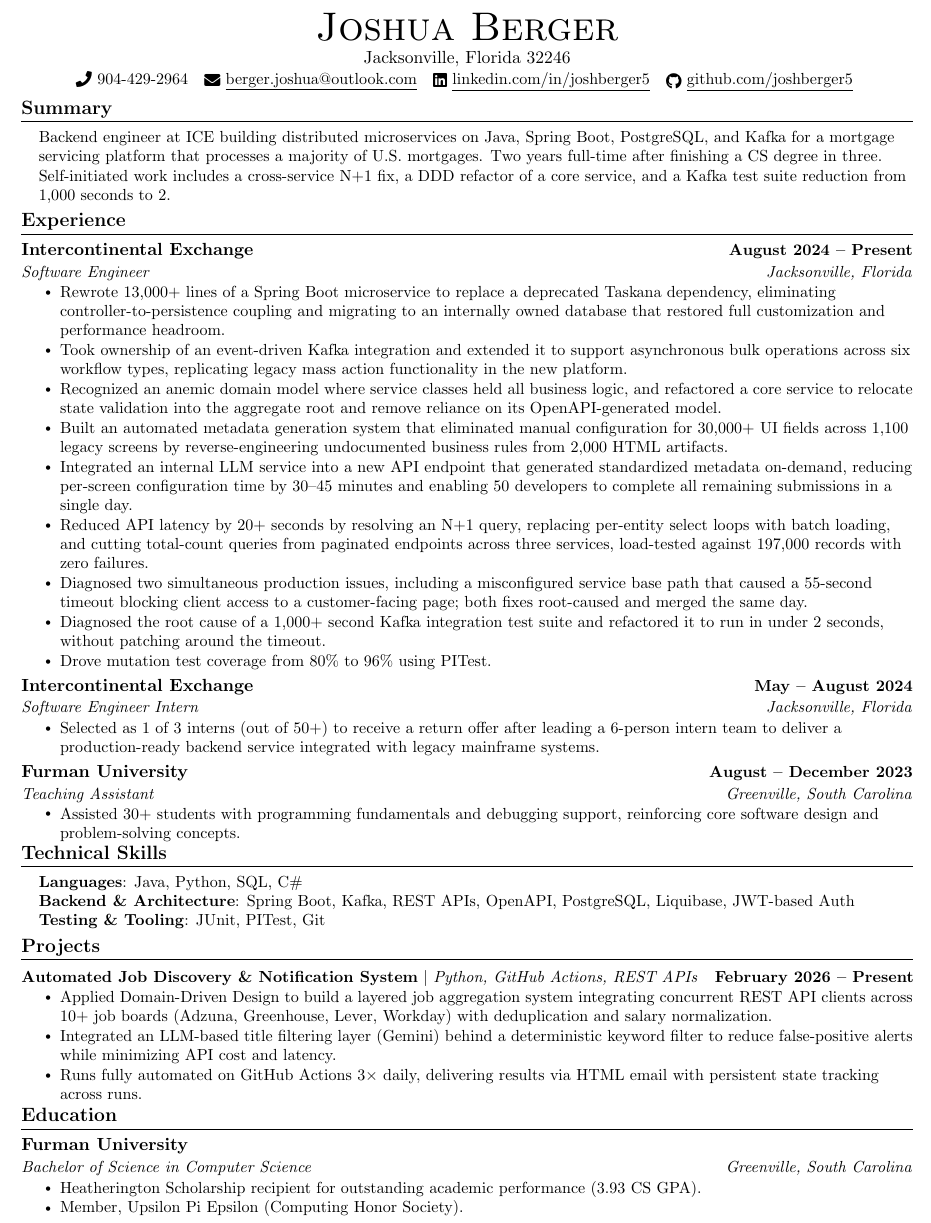
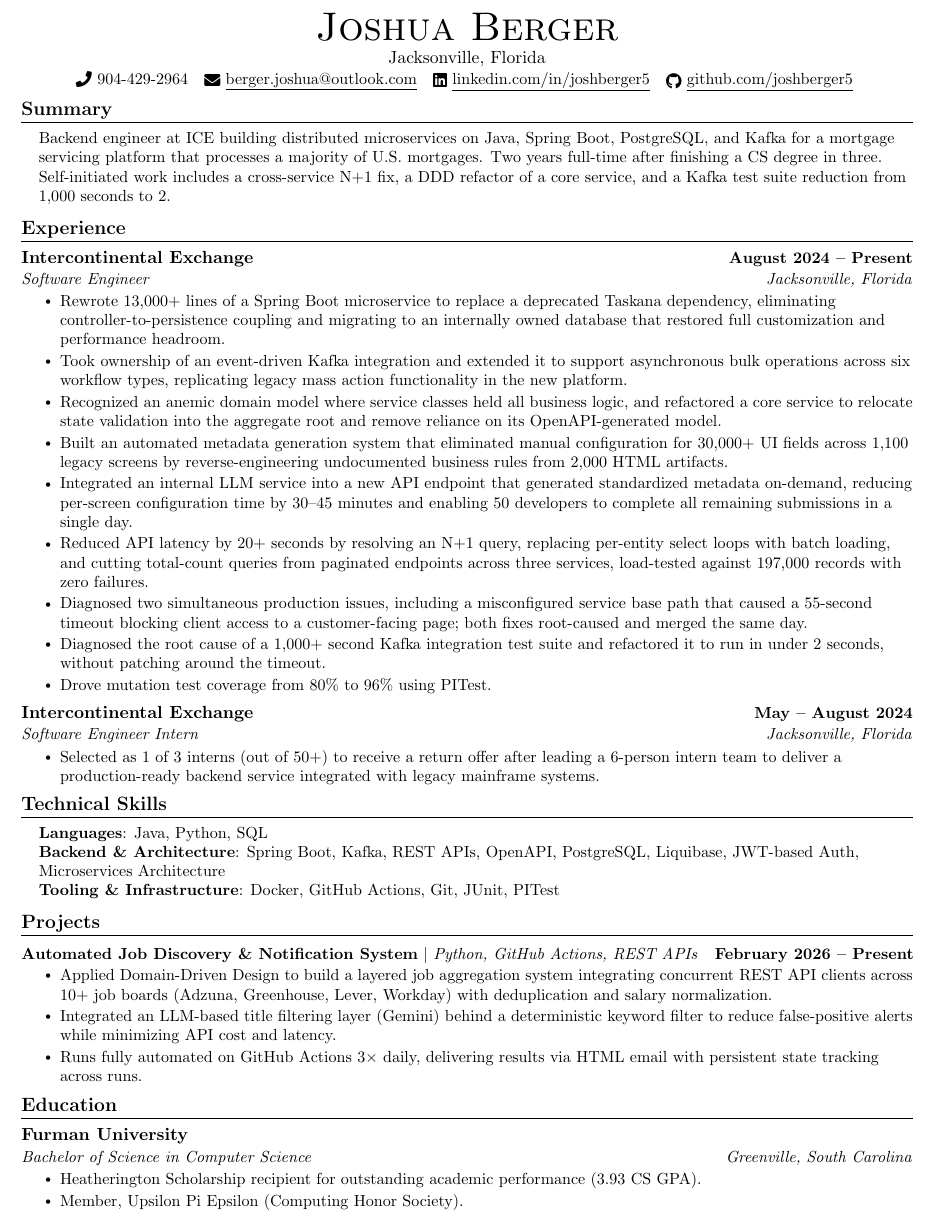
Before and after one commit to joshberger5/Job-Alert-Automation, a LaTeX CV (resume.tex): part of the page, cut so that both start at the same text. Compiled offline with pdfLaTeX.

Commit message:
Update resume.tex again
Removed Teaching Assistant section and zip code. Updated Technical Skills section.

```diff
--- a/resume.tex
+++ b/resume.tex
@@ -117,14 +117,9 @@
 \begin{document}
 
 %----------HEADING----------
-% \begin{tabular*}{\textwidth}{l@{\extracolsep{\fill}}r}
-%   \textbf{\href{http://sourabhbajaj.com/}{\Large Sourabh Bajaj}} & Email : \href{mailto:sourabh@sourabhbajaj.com}{sourabh@sourabhbajaj.com}\\
-%   \href{http://sourabhbajaj.com/}{http://www.sourabhbajaj.com} & Mobile : +1-123-456-7890 \\
-% \end{tabular*}
-
 \begin{center}
     {\Huge \scshape Joshua Berger} \\ \vspace{1pt}
-    Jacksonville, Florida 32246 \\ \vspace{1pt}
+    Jacksonville, Florida \\ \vspace{1pt}
     \small \raisebox{-0.1\height}\faPhone\ 904-429-2964 ~ \href{mailto:berger.joshua@outlook.com}{\raisebox{-0.2\height}\faEnvelope\  \underline{berger.joshua@outlook.com}} ~
     \href{https://linkedin.com/in/joshberger5/}{\raisebox{-0.2\height}\faLinkedin\ \underline{linkedin.com/in/joshberger5}}  ~
     \href{https://github.com/joshberger5/}{\raisebox{-0.2\height}\faGithub\ \underline{github.com/joshberger5}}
@@ -158,7 +153,7 @@
 
         \resumeItem{Built an automated metadata generation system that eliminated manual configuration for 30,000+ UI fields across 1,100 legacy screens by reverse-engineering undocumented business rules from 2,000 HTML artifacts.}
 
-        \resumeItem{Integrated an internal LLM service into a new API endpoint that generated standardized metadata on-demand, reducing per-screen configuration time by 30–45 minutes and enabling 50 developers to complete all remaining submissions in a single day.}
+        \resumeItem{Integrated an internal LLM service into a new API endpoint that generated standardized metadata on-demand, reducing per-screen configuration time by 30--45 minutes and enabling 50 developers to complete all remaining submissions in a single day.}
 
         \resumeItem{Reduced API latency by 20+ seconds by resolving an N+1 query, replacing per-entity select loops with batch loading, and cutting total-count queries from paginated endpoints across three services, load-tested against 197,000 records with zero failures.}
 
@@ -177,13 +172,6 @@
         \resumeItem{Selected as 1 of 3 interns (out of 50+) to receive a return offer after leading a 6-person intern team to deliver a production-ready backend service integrated with legacy mainframe systems.}
     \resumeItemListEnd
 
-    \resumeSubheading
-      {Furman University}{August -- December 2023}
-      {Teaching Assistant}{Greenville, South Carolina}
-      \resumeItemListStart
-        \resumeItem{Assisted 30+ students with programming fundamentals and debugging support, reinforcing core software design and problem-solving concepts.}
-    \resumeItemListEnd
-
   \resumeSubHeadingListEnd
 \vspace{-16pt}
 
@@ -192,9 +180,9 @@
 \section{Technical Skills}
  \begin{itemize}[leftmargin=0.15in, label={}]
     \small{\item{
-     \textbf{Languages}{: Java, Python, SQL, C\#} \\
-     \textbf{Backend \& Architecture}{: Spring Boot, Kafka, REST APIs, OpenAPI, PostgreSQL, Liquibase, JWT-based Auth} \\
-     \textbf{Testing \& Tooling}{: JUnit, PITest, Git} \\
+     \textbf{Languages}{: Java, Python, SQL} \\
+     \textbf{Backend \& Architecture}{: Spring Boot, Kafka, REST APIs, OpenAPI, PostgreSQL, Liquibase, JWT-based Auth, Microservices Architecture} \\
+     \textbf{Tooling \& Infrastructure}{: Docker, GitHub Actions, Git, JUnit, PITest} \\
     }}
  \end{itemize}
  \vspace{-16pt}
```
